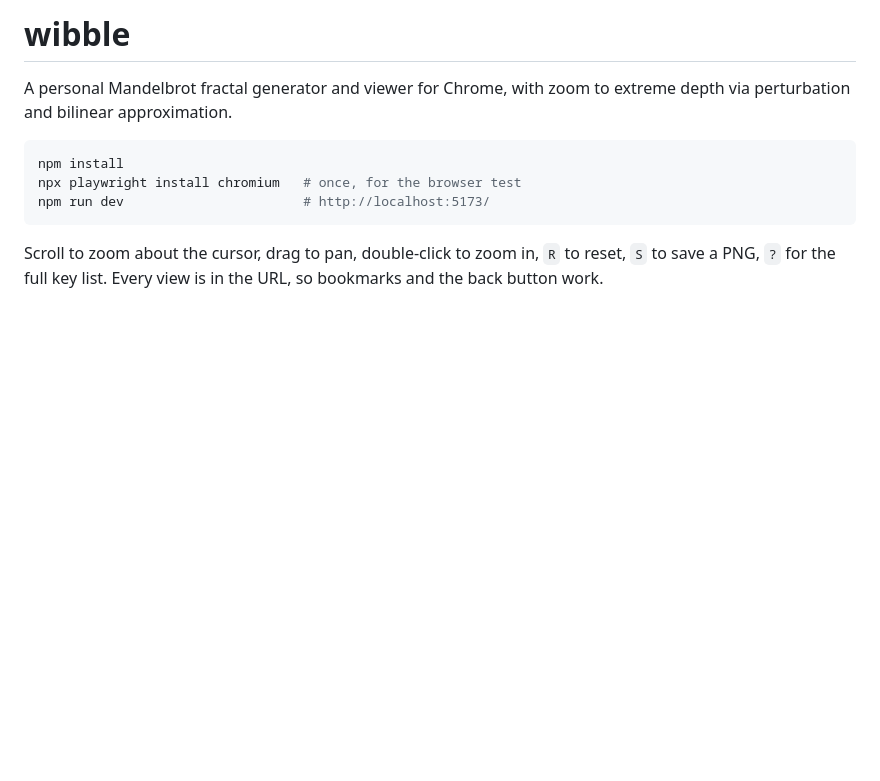
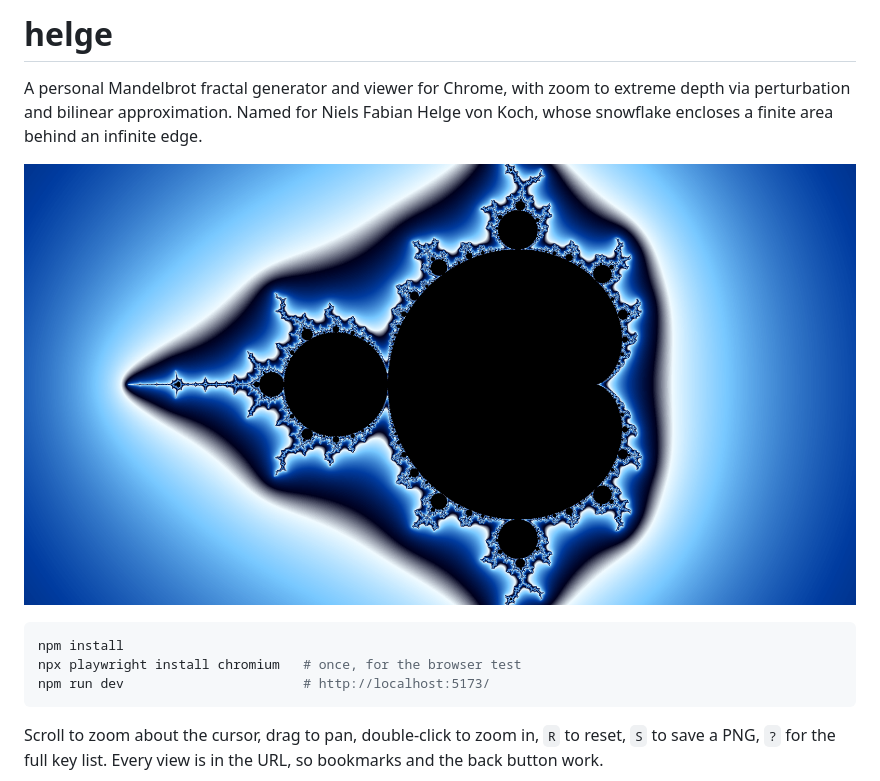
Before and after one commit to bjlittle/helge, a Markdown page: README.md, the part around the change. GitHub-like rendering; pictures changed too: mandelbrot.png (added); blank space fills up the shorter version.

Commit message:
chore: rename the project to helge
The repository was called wibble because nothing better had been thought of at
the time. It is named now for Niels Fabian Helge von Koch, whose snowflake —
simple to state, endless to look at — is what made fractals worth chasing.

Change the six places carrying the name as live identity: the README title, the
AGENTS.md heading, the package name, the two name fields in the lockfile, and
the project_name copier answer. That last pair has to move together:
project_name renders into exactly one thing upstream, `AGENTS.md.jinja` line 1,
so changing the heading alone would let a later `copier update` revert it, and
`scripts/sdlc` compares only the three path answers, so no check would have
caught the drift.

Leave the seven occurrences in the intent, design, plan and outcome. They are
GitHub URLs, which redirect permanently after a repository rename, or listings
recording what the plan instructed in September. Rewriting them would falsify
records the policy says are written once, in order to repair links that still
resolve.

Show the default view in the README, resized from 2549x1352 and 2.71 MB to
1600x849 and 258 KB. That is about twice GitHub's README content width, so it
stays sharp on a retina display without charging every reader three megabytes.

Nothing under src/, tests/ or e2e/ carried the name and there are no CI
workflows, so this cannot change what the viewer does.

Co-Authored-By: Claude Opus 5 <noreply@anthropic.com>
Session-Id: 9ad28ff4-0442-4324-85a2-911dcd678ea2

````diff
--- a/README.md
+++ b/README.md
@@ -1,7 +1,10 @@
-# wibble
+# helge
 
 A personal Mandelbrot fractal generator and viewer for Chrome, with zoom to extreme depth via
-perturbation and bilinear approximation.
+perturbation and bilinear approximation. Named for Niels Fabian Helge von Koch, whose snowflake
+encloses a finite area behind an infinite edge.
+
+![The Mandelbrot set in the default view](mandelbrot.png)
 
 ```bash
 npm install
````
Also changed, not shown: AGENTS.md (+1 -1 lines), 3 other files.
